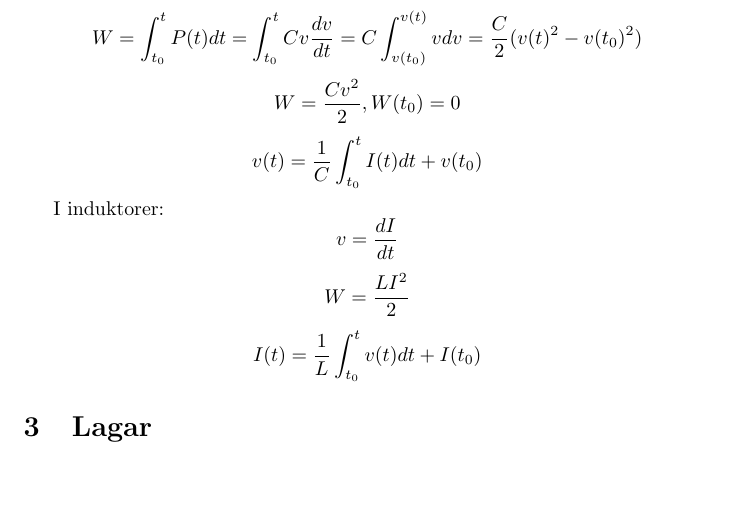
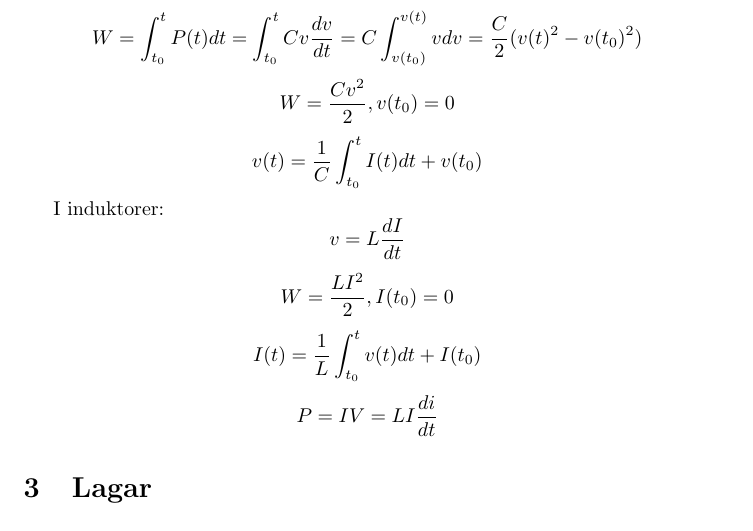
Before and after one commit to edvinalestig/formelblad_EEM076, a LaTeX document (formler.tex): part of page 2 of 5, cut so that both start at the same text, the shorter picture padded with empty space. Compiled offline with pdfLaTeX.

Commit message:
liten rättning

```diff
--- a/formler.tex
+++ b/formler.tex
@@ -45,13 +45,14 @@ I kondensatorer:
 \[ I = \frac{dQ}{dt} = C \frac{dv}{dt} \]
 \[ P = IV = Cv \frac{dv}{dt} \]
 \[ W = \int_{t_0}^t P(t)dt = \int_{t_0}^t Cv \frac{dv}{dt} = C \int_{v(t_0)}^{v(t)} vdv = \frac{C}{2}(v(t)^2 - v(t_0)^2) \]
-\[ W = \frac{Cv^2}{2}, W(t_0) = 0 \]
+\[ W = \frac{Cv^2}{2}, v(t_0) = 0 \]
 \[ v(t) = \frac{1}{C} \int_{t_0}^t I(t)dt + v(t_0) \]
 
 I induktorer:
-\[ v = \frac{dI}{dt} \]
-\[ W = \frac{LI^2}{2} \]
+\[ v = L \frac{dI}{dt} \]
+\[ W = \frac{LI^2}{2}, I(t_0) = 0 \]
 \[ I(t) = \frac{1}{L} \int_{t_0}^t v(t)dt + I(t_0) \]
+\[ P = IV = LI \frac{di}{dt} \]
 
 %% -- %%
 \section{Lagar}
```
Also changed, not shown: formler.pdf.
